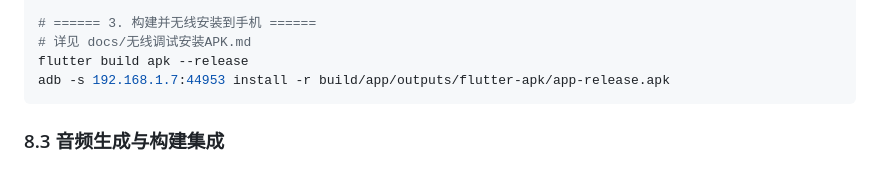
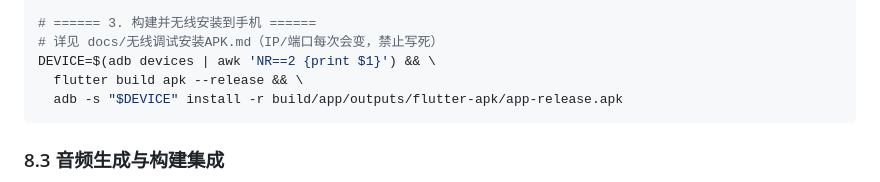
Before and after one commit to pomelo56/smart_eye, a Markdown page: docs/HANDOVER.md, the part around the change. Rendered like a GitHub page.

````diff
--- a/docs/HANDOVER.md
+++ b/docs/HANDOVER.md
@@ -297,9 +297,10 @@ git push github main
 git push origin main   # Gitee
 
 # ====== 3. 构建并无线安装到手机 ======
-# 详见 docs/无线调试安装APK.md
-flutter build apk --release
-adb -s 192.168.1.7:44953 install -r build/app/outputs/flutter-apk/app-release.apk
+# 详见 docs/无线调试安装APK.md（IP/端口每次会变，禁止写死）
+DEVICE=$(adb devices | awk 'NR==2 {print $1}') && \
+  flutter build apk --release && \
+  adb -s "$DEVICE" install -r build/app/outputs/flutter-apk/app-release.apk
 ```
 
 ### 8.3 音频生成与构建集成
````
Also changed, not shown: docs/无线调试安装APK.md (+40 -27 lines).
